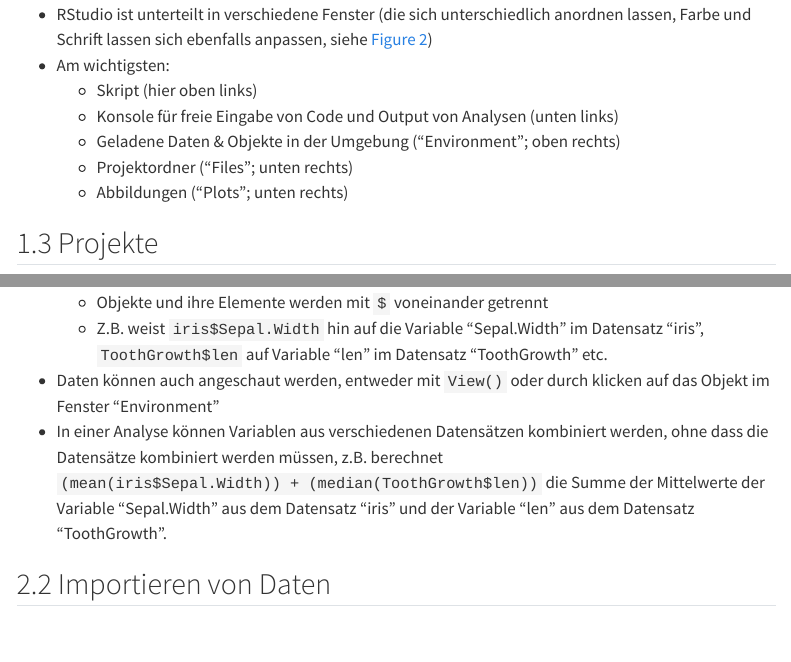
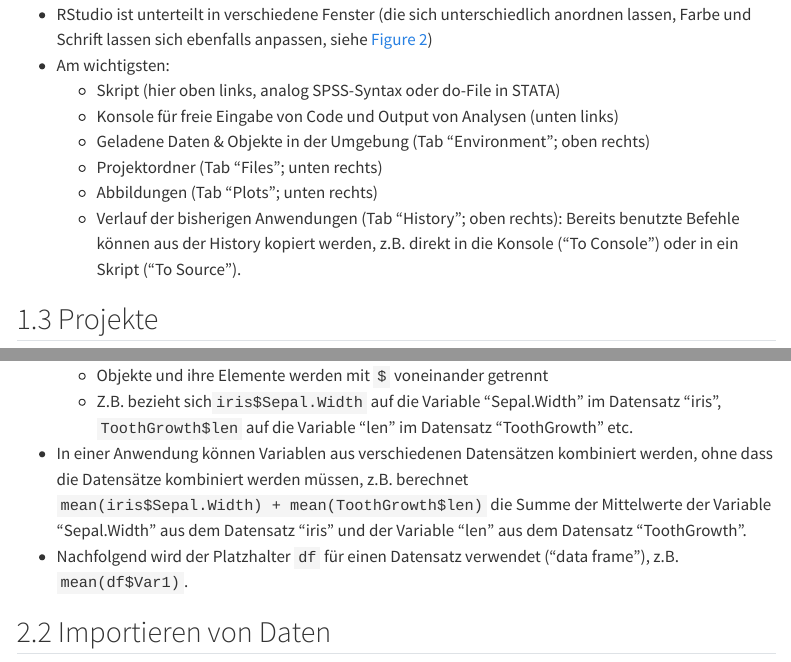
Before and after one commit to orlzen/intro-to-R, a Quarto document (Einführung in R für das IDK.qmd): the page in a window 1100 px wide, from 1000 px down, and a second part further down, joined at a grey line. Rendered offline with R 4.5, knitr and Pandoc in place of Quarto, with nearby package versions; some code elsewhere in the file could not run offline; a font, style sheet, LaTeX package, included part or bibliography that could not be used is replaced or left out; menus at the side of the page are left out; long lines of code are wrapped; common packages that the code uses without loading them are loaded.

```diff
--- a/Einführung in R für das IDK.qmd
+++ b/Einführung in R für das IDK.qmd
@@ -78,11 +78,12 @@
 
 -   RStudio ist unterteilt in verschiedene Fenster (die sich unterschiedlich anordnen lassen, Farbe und Schrift lassen sich ebenfalls anpassen, siehe @fig-layout-rstudio)
 -   Am wichtigsten:
-    -   Skript (hier oben links)
+    -   Skript (hier oben links, analog SPSS-Syntax oder do-File in STATA)
     -   Konsole für freie Eingabe von Code und Output von Analysen (unten links)
-    -   Geladene Daten & Objekte in der Umgebung ("Environment"; oben rechts)
-    -   Projektordner ("Files"; unten rechts)
-    -   Abbildungen ("Plots"; unten rechts)
+    -   Geladene Daten & Objekte in der Umgebung (Tab "Environment"; oben rechts)
+    -   Projektordner (Tab "Files"; unten rechts)
+    -   Abbildungen (Tab "Plots"; unten rechts)
+    -   Verlauf der bisherigen Anwendungen (Tab "History"; oben rechts): Bereits benutzte Befehle können aus der History kopiert werden, z.B. direkt in die Konsole ("To Console") oder in ein Skript ("To Source").
 
 ## Projekte {#sec-projekte}
 
@@ -161,7 +162,7 @@
     -   Objekte und ihre Elemente werden mit `$` voneinander getrennt
-    -   Z.B. weist `iris$Sepal.Width` hin auf die Variable "Sepal.Width" im Datensatz "iris", `ToothGrowth$len` auf Variable "len" im Datensatz "ToothGrowth" etc.
--   Daten können auch angeschaut werden, entweder mit `View()` oder durch klicken auf das Objekt im Fenster "Environment"
--   In einer Analyse können Variablen aus verschiedenen Datensätzen kombiniert werden, ohne dass die Datensätze kombiniert werden müssen, z.B. berechnet `(mean(iris$Sepal.Width)) + (median(ToothGrowth$len))` die Summe der Mittelwerte der Variable "Sepal.Width" aus dem Datensatz "iris" und der Variable "len" aus dem Datensatz "ToothGrowth".
+    -   Z.B. bezieht sich`iris$Sepal.Width` auf die Variable "Sepal.Width" im Datensatz "iris", `ToothGrowth$len` auf die Variable "len" im Datensatz "ToothGrowth" etc.
+-   In einer Anwendung können Variablen aus verschiedenen Datensätzen kombiniert werden, ohne dass die Datensätze kombiniert werden müssen, z.B. berechnet `mean(iris$Sepal.Width) + mean(ToothGrowth$len)` die Summe der Mittelwerte der Variable "Sepal.Width" aus dem Datensatz "iris" und der Variable "len" aus dem Datensatz "ToothGrowth".
+-   Nachfolgend wird der Platzhalter `df` für einen Datensatz verwendet ("data frame"), z.B. `mean(df$Var1)`.
 
 ## Importieren von Daten
 
```
Also changed, not shown: Einführung in R für das IDK.qmd (24 more changed lines).
